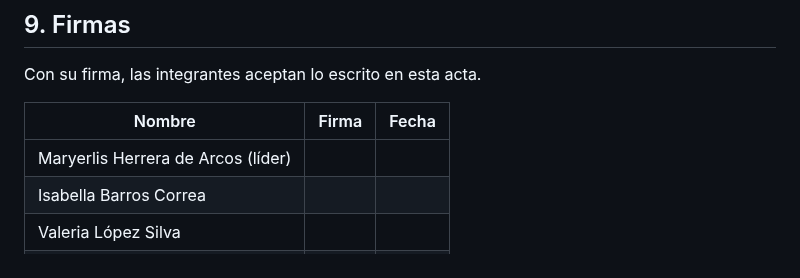
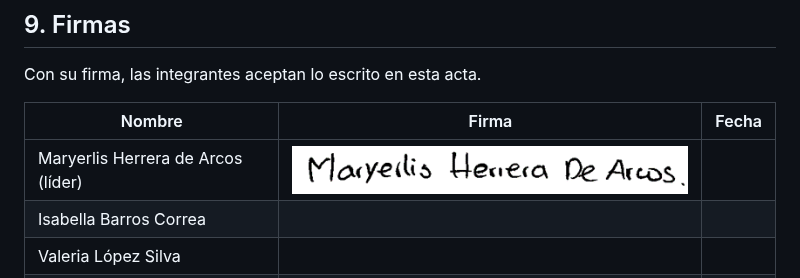
Before and after one commit to maryerlisherrera-cmd/Pawlogic, a Markdown page: docs/acta_colaboracion.md, the part around the change. GitHub-like rendering; pictures changed too: docs/image.png (added).

Commit message:
imagen de la firma en el acta de colaboracion de maryerlis herrera

```diff
--- a/docs/acta_colaboracion.md
+++ b/docs/acta_colaboracion.md
@@ -70,7 +70,7 @@ Con su firma, las integrantes aceptan lo escrito en esta acta.
 
 | Nombre | Firma | Fecha |
 |--------|-------|-------|
-| Maryerlis Herrera de Arcos (líder) |  | |
+| Maryerlis Herrera de Arcos (líder) |![alt text](image.png)  | |
 | Isabella Barros Correa | | |
 | Valeria López Silva | | |
 | Jehren Esther Padilla Villalba | | |
```
